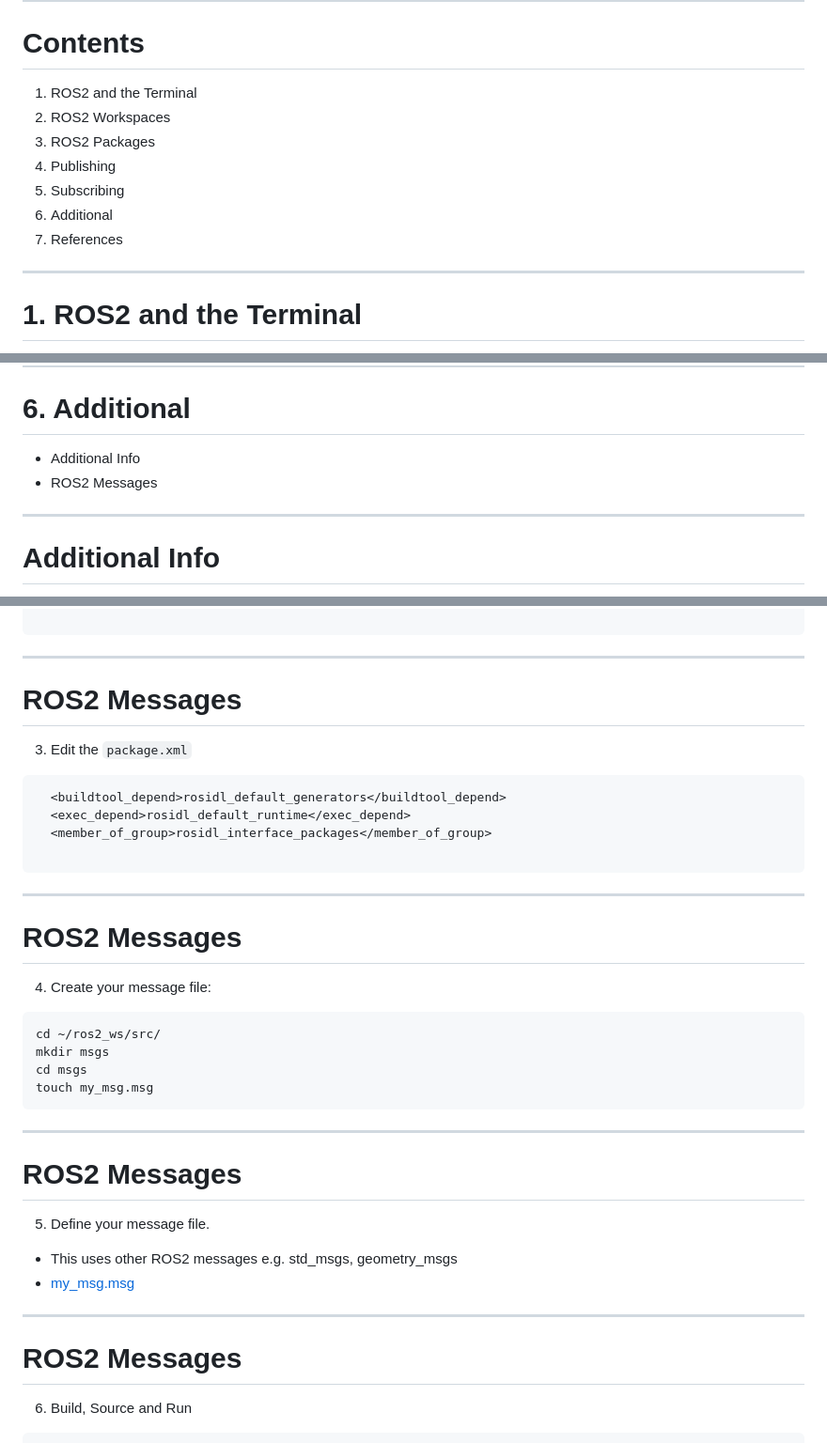
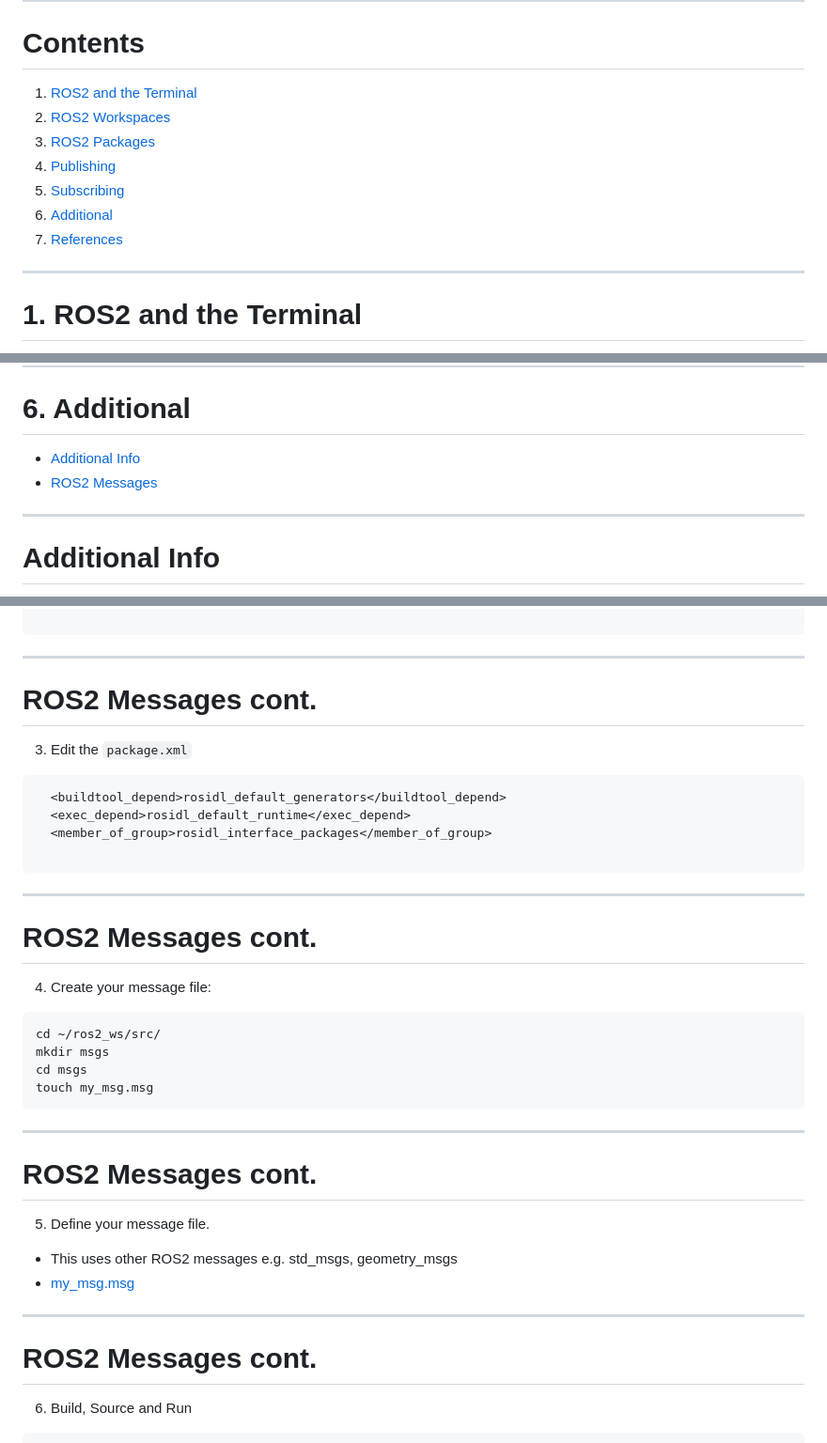
Before and after one commit to NTUDeepSpeed/Recruitment_Hackathon_2627, a Markdown page: ros_practical/ros_pratical_slides.md, 3 parts joined by grey strips. Shown at 94% size. GitHub-like rendering.

Commit message:
slides linking

```diff
--- a/ros_practical/ros_pratical_slides.md
+++ b/ros_practical/ros_pratical_slides.md
@@ -29,13 +29,13 @@ marp: true
 
 # Contents
 
-1. ROS2 and the Terminal
-2. ROS2 Workspaces
-3. ROS2 Packages
-4. Publishing
-5. Subscribing
-6. Additional
-7. References
+1. [ROS2 and the Terminal](#1-ros2-and-the-terminal)
+2. [ROS2 Workspaces](#2-ros2-workspaces)
+3. [ROS2 Packages](#3-ros-packages)
+4. [Publishing](#4-publisher)
+5. [Subscribing](#5-subscriber)
+6. [Additional](#6-additional)
+7. [References](#7-references)
 
 ---
 
@@ -173,8 +183,8 @@ ros2 run my_package minimal_publisher
 
 # 6. Additional
 
--   Additional Info
--   ROS2 Messages
+-   [Additional Info](#additional-info)
+-   [ROS2 Messages](#ros2-messages)
 
 ---
 
@@ -218,7 +228,7 @@ ament_export_dependencies(rosidl_default_runtime)
 
 ---
 
-# ROS2 Messages
+# ROS2 Messages cont.
 
 3. Edit the `package.xml`
 
@@ -231,7 +241,7 @@ ament_export_dependencies(rosidl_default_runtime)
 
 ---
 
-# ROS2 Messages
+# ROS2 Messages cont.
 
 4. Create your message file:
 
@@ -244,7 +254,7 @@ touch my_msg.msg
 
 ---
 
-# ROS2 Messages
+# ROS2 Messages cont.
 
 5. Define your message file.
 
@@ -253,7 +263,7 @@ touch my_msg.msg
 
 ---
 
-# ROS2 Messages
+# ROS2 Messages cont.
 
 6. Build, Source and Run
 
```
Also changed, not shown: other parts of ros_practical/ros_pratical_slides.md (+14 -4 lines).
